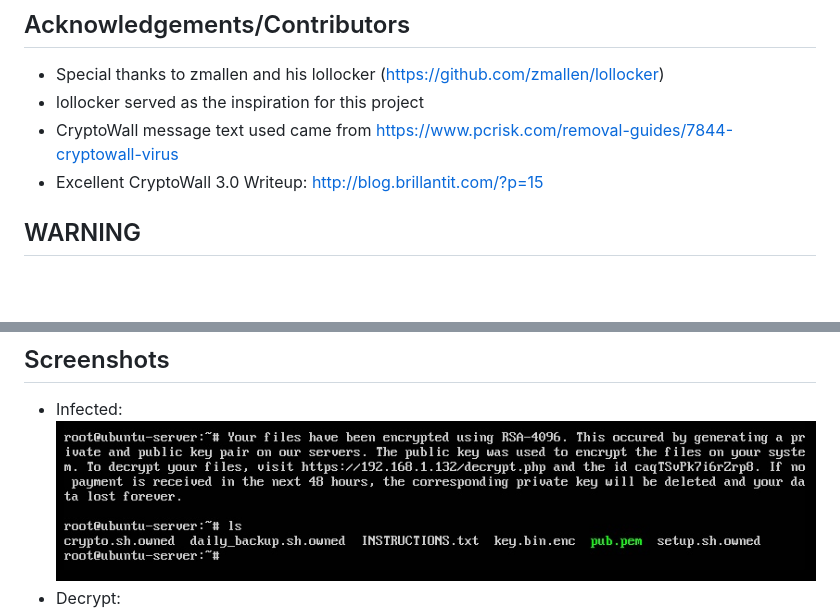
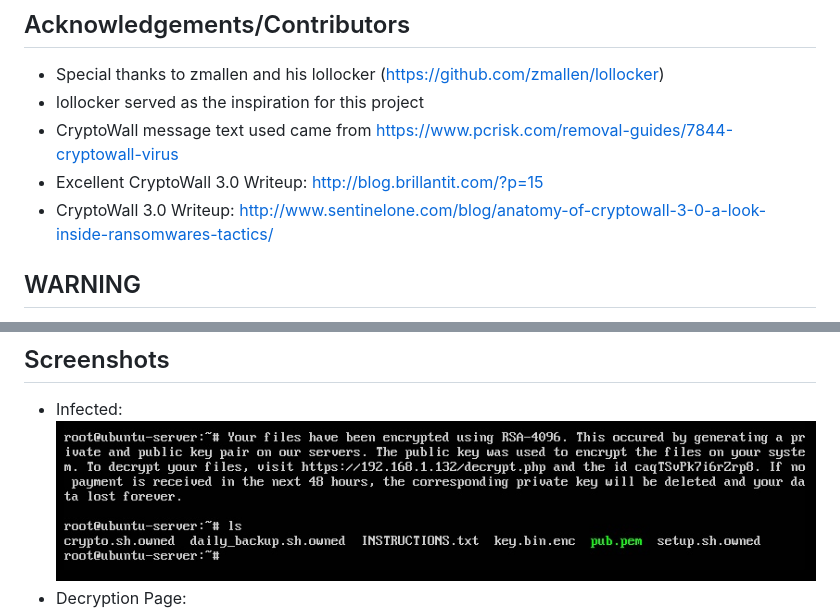
Before and after one commit to SubtleScope/bash-ransomware, a Markdown page: README.md, 2 parts joined by grey strips. GitHub-like rendering; blank space fills up the shorter version.

```diff
--- a/README.md
+++ b/README.md
@@ -82,6 +82,7 @@
   - lollocker served as the inspiration for this project
   - CryptoWall message text used came from https://www.pcrisk.com/removal-guides/7844-cryptowall-virus
   - Excellent CryptoWall 3.0 Writeup: http://blog.brillantit.com/?p=15
+  - CryptoWall 3.0 Writeup: http://www.sentinelone.com/blog/anatomy-of-cryptowall-3-0-a-look-inside-ransomwares-tactics/
 
 ## WARNING
   - Use this tool at your own risk. Author is not responsible or liable if you damage your own system or others. Follow all local, state, federal, and international laws as it pertains to your geographic location. Do NOT use this tool maliciously as it is being released for educational purposes. This tools intended use is in cyber exercises or demonstrations of adversarial tools.
@@ -90,7 +91,7 @@
 
    - Infected: <br />
    ![Infected](/screenshots/infected.jpg?raw=true "Infected") <br />
-   - Decrypt: <br />
+   - Decryption Page: <br />
    ![Decrypt](/screenshots/decrypt_page.jpg?raw=true "Decrypt") <br />
    - Countdown: <br />
    ![Countdown](/screenshots/time_countdown.jpg?raw=true "Countdown") <br />
```
Also changed, not shown: other parts of README.md (+4 -0 lines), screenshots/payment1.jpg (added), screenshots/payment2.jpg (added).
